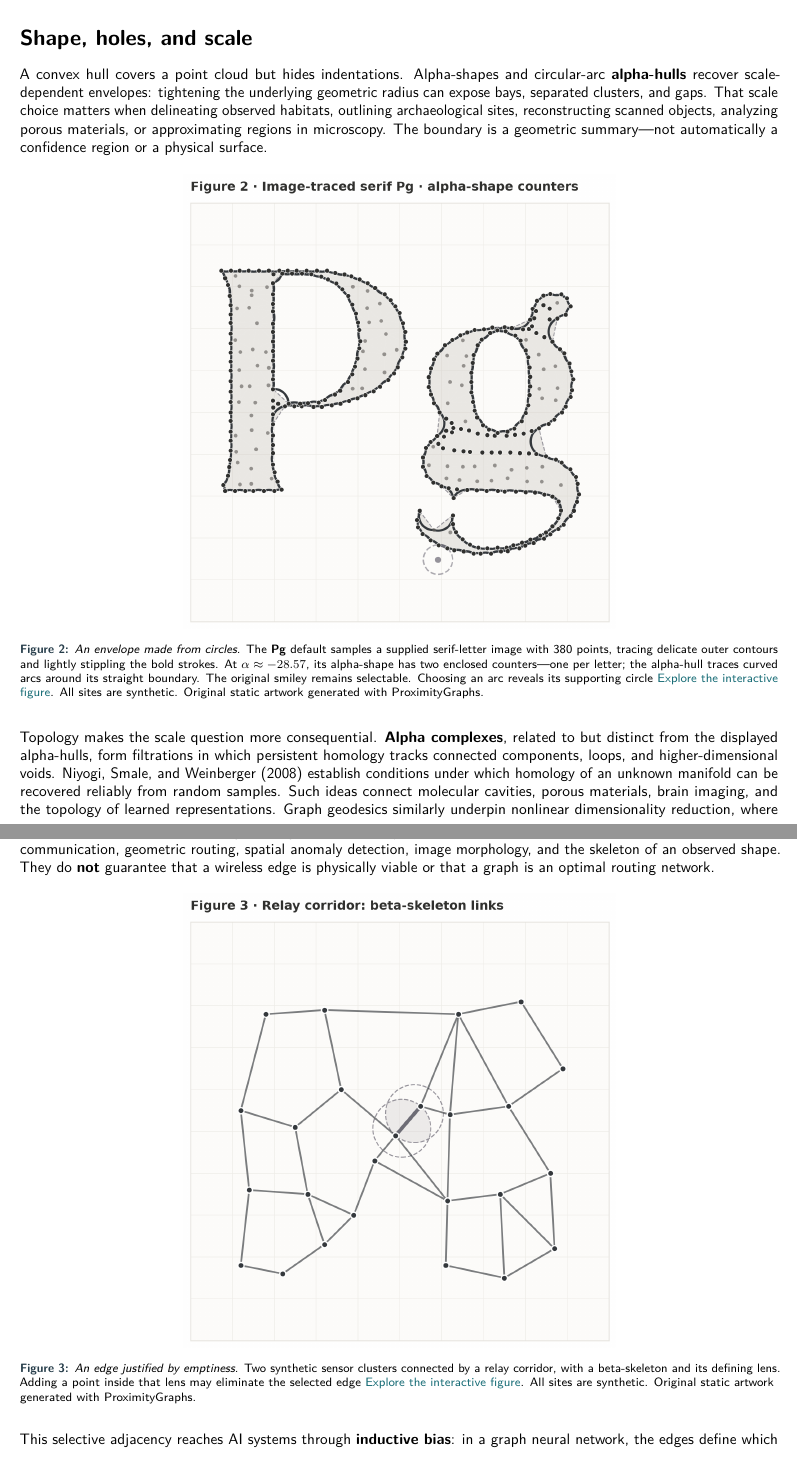
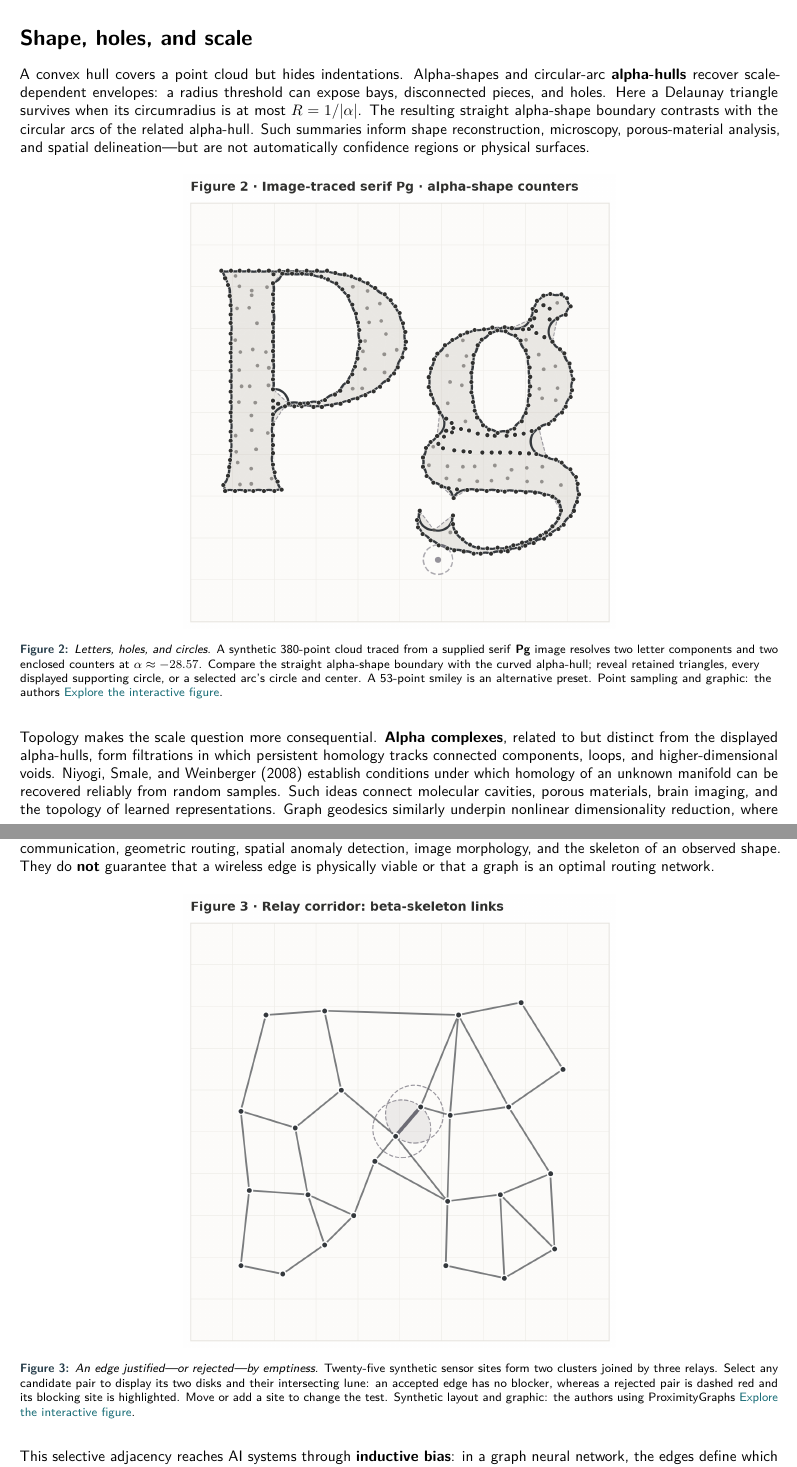
Before and after one commit to heri-espino/proximitygraphs-siam-figures, a LaTeX document (article/main.tex): two parts of pages 2 and 3 of 5, joined at a grey line, cut so that both start at the same text. Compiled offline with pdfLaTeX.

```diff
--- a/article/main.tex
+++ b/article/main.tex
@@ -22,8 +22,7 @@
 \IfFileExists{../site/assets/#1.png}
  {\includegraphics[width=.57\linewidth]{../site/assets/#1.png}}
  {\fbox{\parbox[c][28mm][c]{.65\linewidth}{\centering #1.png}}}
-\caption{#2 \href{#3}{Explore the interactive figure}. All sites are synthetic.
- Original static artwork generated with ProximityGraphs.}
+\caption{#2 \href{#3}{Explore the interactive figure}.}
 \end{figure}%
 }
 \begin{document}
@@ -54,9 +53,9 @@
 
 \section*{Shape, holes, and scale}
 
-A convex hull covers a point cloud but hides indentations. Alpha-shapes and circular-arc \textbf{alpha-hulls} recover scale-dependent envelopes: tightening the underlying geometric radius can expose bays, separated clusters, and gaps. That scale choice matters when delineating observed habitats, outlining archaeological sites, reconstructing scanned objects, analyzing porous materials, or approximating regions in microscopy. The boundary is a geometric summary---not automatically a confidence region or a physical surface.
+A convex hull covers a point cloud but hides indentations. Alpha-shapes and circular-arc \textbf{alpha-hulls} recover scale-dependent envelopes: a radius threshold can expose bays, disconnected pieces, and holes. Here a Delaunay triangle survives when its circumradius is at most \(R=1/|\alpha|\). The resulting straight alpha-shape boundary contrasts with the circular arcs of the related alpha-hull. Such summaries inform shape reconstruction, microscopy, porous-material analysis, and spatial delineation---but are not automatically confidence regions or physical surfaces.
 
-\featurefigure{figure02-habitat}{\emph{An envelope made from circles.} The \textbf{Pg} default samples a supplied serif-letter image with 380 points, tracing delicate outer contours and lightly stippling the bold strokes. At \(\alpha\approx-28.57\), its alpha-shape has two enclosed counters---one per letter; the alpha-hull traces curved arcs around its straight boundary. The original smiley remains selectable. Choosing an arc reveals its supporting circle}{https://heri-espino.github.io/proximitygraphs-siam-figures/\#habitat}
+\featurefigure{figure02-habitat}{\emph{Letters, holes, and circles.} A synthetic 380-point cloud traced from a supplied serif \textbf{Pg} image resolves two letter components and two enclosed counters at \(\alpha\approx-28.57\). Compare the straight alpha-shape boundary with the curved alpha-hull; reveal retained triangles, every displayed supporting circle, or a selected arc's circle and center. A 53-point smiley is an alternative preset. Point sampling and graphic: the authors}{https://heri-espino.github.io/proximitygraphs-siam-figures/\#habitat}
 
 Topology makes the scale question more consequential. \textbf{Alpha complexes}, related to but distinct from the displayed alpha-hulls, form filtrations in which persistent homology tracks connected components, loops, and higher-dimensional voids. Niyogi, Smale, and Weinberger (2008) establish conditions under which homology of an unknown manifold can be recovered reliably from random samples. Such ideas connect molecular cavities, porous materials, brain imaging, and the topology of learned representations. Graph geodesics similarly underpin nonlinear dimensionality reduction, where one misplaced edge can create a false shortcut between manifold folds. \textbf{The inferred structure is conditional on the neighborhood model.} ProximityGraphs provides graph constructions for investigating that choice, not a built-in persistent-homology engine.
 
@@ -64,7 +63,7 @@
 
 In a \textbf{beta-skeleton}, two points are joined when a prescribed region between them contains no competing point. The empty lune for \(\beta=2\) yields the relative neighborhood graph; at \(\beta=1\), the Gabriel graph arises. For planar point sets in general position, a familiar hierarchy is \[ \mathrm{MST}\subseteq\mathrm{RNG}\subseteq\mathrm{GG}\subseteq\mathrm{Delaunay}. \] The inclusions expose different degrees of geometric sparsity, which matters for sensor-network candidates, decentralized communication, geometric routing, spatial anomaly detection, image morphology, and the skeleton of an observed shape. They do \textbf{not} guarantee that a wireless edge is physically viable or that a graph is an optimal routing network.
 
-\featurefigure{figure03-sensors}{\emph{An edge justified by emptiness.} Two synthetic sensor clusters connected by a relay corridor, with a beta-skeleton and its defining lens. Adding a point inside that lens may eliminate the selected edge}{https://heri-espino.github.io/proximitygraphs-siam-figures/\#sensors}
+\featurefigure{figure03-sensors}{\emph{An edge justified---or rejected---by emptiness.} Twenty-five synthetic sensor sites form two clusters joined by three relays. Select any candidate pair to display its two disks and their intersecting lune: an accepted edge has no blocker, whereas a rejected pair is dashed red and its blocking site is highlighted. Move or add a site to change the test. Synthetic layout and graphic: the authors using ProximityGraphs}{https://heri-espino.github.io/proximitygraphs-siam-figures/\#sensors}
 
 This selective adjacency reaches AI systems through \textbf{inductive bias}: in a graph neural network, the edges define which objects exchange messages. In transformer-based search, neighborhood structures support approximate retrieval of relevant text, images, and other embeddings; Iff and collaborators (2026) benchmark filtered nearest-neighbor methods on embeddings from more than 2.7 million research papers, a setting relevant to retrieval-augmented generation and recommendation. The underlying question is shared---\textbf{which neighbors preserve useful information without making every pair adjacent?}---but ProximityGraphs is a geometric-graph toolkit, not a transformer index or a vector database.
 
```
Also changed, not shown: article/output/proximitygraphs-siam-news-draft.pdf, article/main.tex (6 more changed lines).
